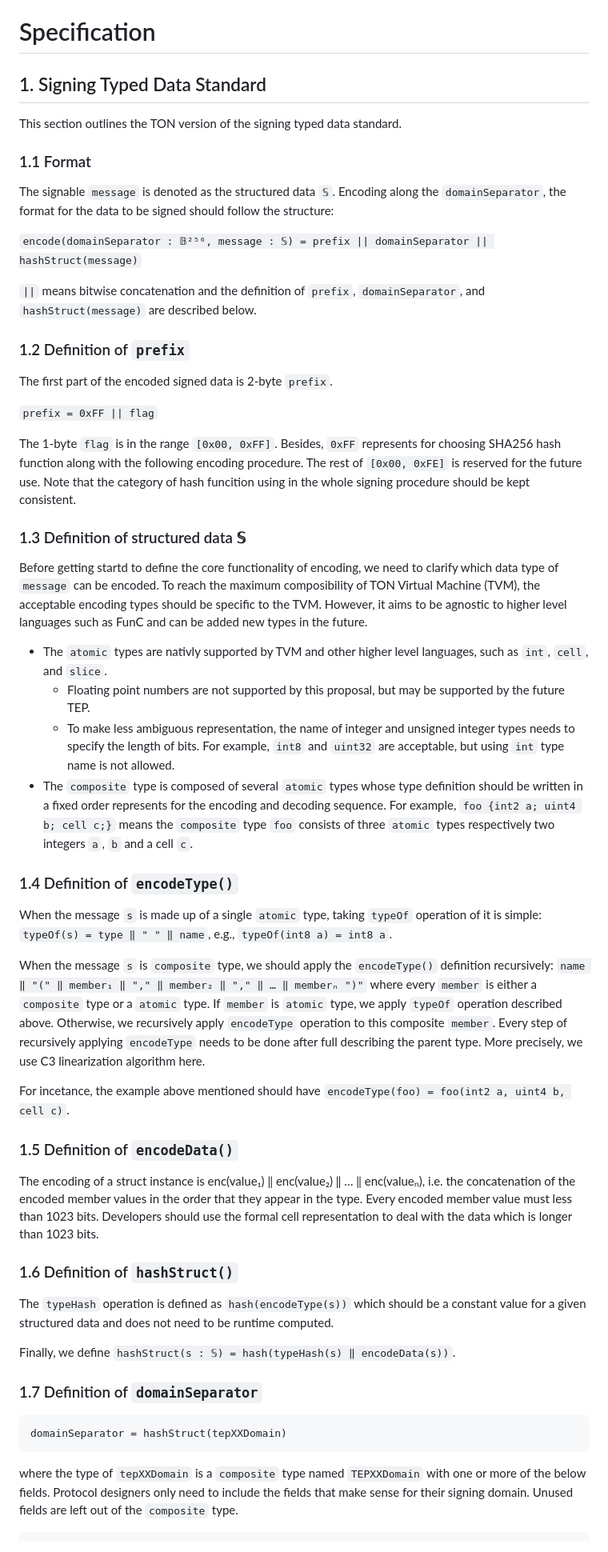
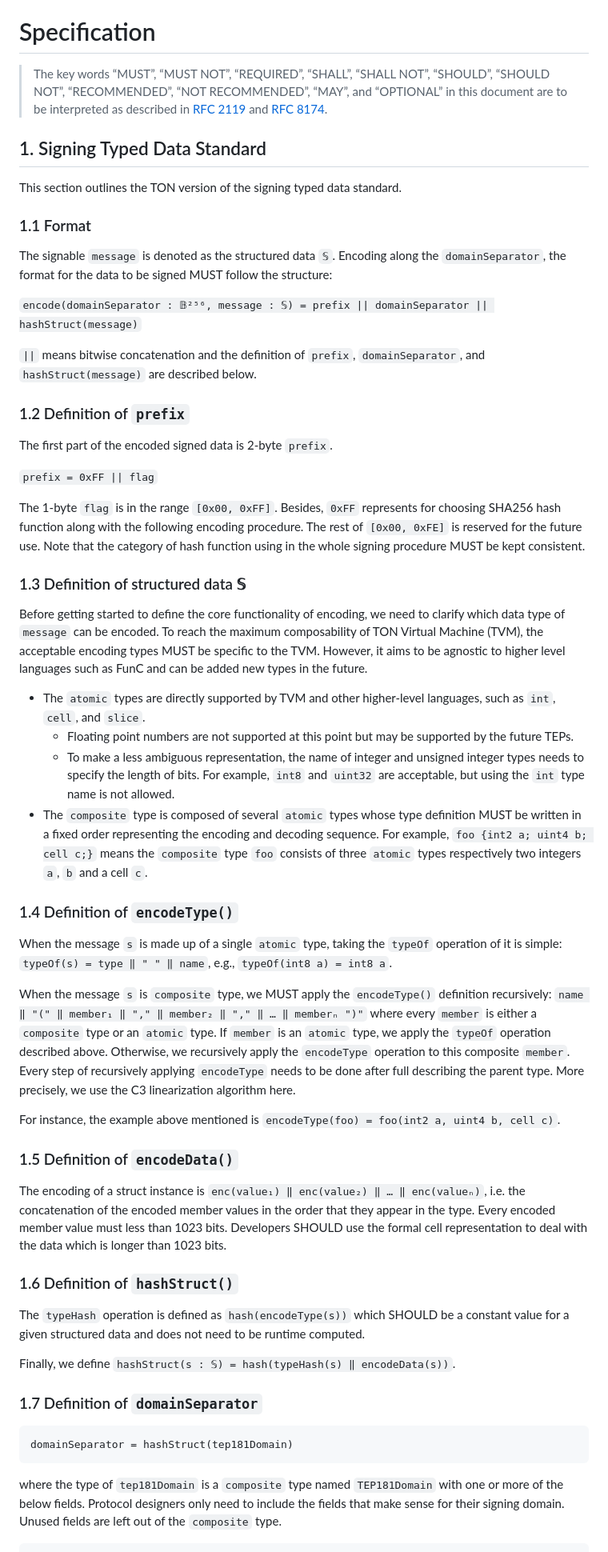
Before and after one commit to ton-blockchain/TEPs, a Markdown page: text/0181-ton-signing-typed-data-standard.md, the part around one of its changes. Shown at 80% size. GitHub-like rendering.

````diff
--- a/text/0181-ton-signing-typed-data-standard.md
+++ b/text/0181-ton-signing-typed-data-standard.md
@@ -16,13 +16,15 @@ In the TON blockchain ecosystem, there is a need for a standardized approach to
 
 # Specification
 
+> The key words “MUST”, “MUST NOT”, “REQUIRED”, “SHALL”, “SHALL NOT”, “SHOULD”, “SHOULD NOT”, “RECOMMENDED”, “NOT RECOMMENDED”, “MAY”, and “OPTIONAL” in this document are to be interpreted as described in [RFC 2119](https://www.ietf.org/rfc/rfc2119.html) and [RFC 8174](https://www.ietf.org/rfc/rfc8174.html).
+
 ## 1. Signing Typed Data Standard
 
 This section outlines the TON version of the signing typed data standard.
 
 ### 1.1 Format
 
-The signable `message` is denoted as the structured data `𝕊`. Encoding along the `domainSeparator`, the format for the data to be signed should follow the structure:
+The signable `message` is denoted as the structured data `𝕊`. Encoding along the `domainSeparator`, the format for the data to be signed MUST follow the structure:
 
 `encode(domainSeparator : 𝔹²⁵⁶, message : 𝕊) = prefix || domainSeparator || hashStruct(message)`
 
@@ -34,41 +36,41 @@ The first part of the encoded signed data is 2-byte `prefix`.
 
 `prefix = 0xFF || flag`
 
-The 1-byte `flag` is in the range `[0x00, 0xFF]`. Besides, `0xFF` represents for choosing SHA256 hash function along with the following encoding procedure. The rest of `[0x00, 0xFE]` is reserved for the future use. Note that the category of hash funcition using in the whole signing procedure should be kept consistent.
+The 1-byte `flag` is in the range `[0x00, 0xFF]`. Besides, `0xFF` represents for choosing SHA256 hash function along with the following encoding procedure. The rest of `[0x00, 0xFE]` is reserved for the future use. Note that the category of hash function using in the whole signing procedure MUST be kept consistent.
 
 ### 1.3 Definition of structured data 𝕊
 
-Before getting startd to define the core functionality of encoding, we need to clarify which data type of `message` can be encoded. To reach the maximum composibility of TON Virtual Machine (TVM), the acceptable encoding types should be specific to the TVM. However, it aims to be agnostic to higher level languages such as FunC and can be added new types in the future.
+Before getting started to define the core functionality of encoding, we need to clarify which data type of `message` can be encoded. To reach the maximum composability of TON Virtual Machine (TVM), the acceptable encoding types MUST be specific to the TVM. However, it aims to be agnostic to higher level languages such as FunC and can be added new types in the future.
 
-- The `atomic` types are nativly supported by TVM and other higher level languages, such as `int`, `cell`, and `slice`.
-    - Floating point numbers are not supported by this proposal, but may be supported by the future TEP.
-    - To make less ambiguous representation, the name of integer and unsigned integer types needs to specify the length of bits. For example, `int8` and `uint32` are acceptable, but using `int` type name is not allowed.
-- The `composite` type is composed of several `atomic` types whose type definition should be written in a fixed order represents for the encoding and decoding sequence. For example, `foo {int2 a; uint4 b; cell c;}` means the `composite` type `foo` consists of three `atomic` types  respectively two integers `a`, `b` and a cell `c`.
+- The `atomic` types are directly supported by TVM and other higher-level languages, such as `int`, `cell`, and `slice`.
+    - Floating point numbers are not supported at this point but may be supported by the future TEPs.
+    - To make a less ambiguous representation, the name of integer and unsigned integer types needs to specify the length of bits. For example, `int8` and `uint32` are acceptable, but using the `int` type name is not allowed.
+- The `composite` type is composed of several `atomic` types whose type definition MUST be written in a fixed order representing the encoding and decoding sequence. For example, `foo {int2 a; uint4 b; cell c;}` means the `composite` type `foo` consists of three `atomic` types  respectively two integers `a`, `b` and a cell `c`.
 
 
 ### 1.4 Definition of `encodeType()`
 
-When the message `s` is made up of a single `atomic` type, taking `typeOf` operation of it is simple: `typeOf(s) = type ‖ " " ‖ name`, e.g., `typeOf(int8 a) = int8 a`.
+When the message `s` is made up of a single `atomic` type, taking the `typeOf` operation of it is simple: `typeOf(s) = type ‖ " " ‖ name`, e.g., `typeOf(int8 a) = int8 a`.
 
-When the message `s` is `composite` type, we should apply the `encodeType()` definition recursively: `name ‖ "(" ‖ member₁ ‖ "," ‖ member₂ ‖ "," ‖ … ‖ memberₙ ")"` where every `member` is either a `composite` type or a `atomic` type. If `member` is `atomic` type, we apply `typeOf` operation described above. Otherwise, we recursively apply `encodeType` operation to this composite `member`. Every step of recursively applying `encodeType` needs to be done after full describing the parent type. More precisely, we use C3 linearization algorithm here.
+When the message `s` is `composite` type, we MUST apply the `encodeType()` definition recursively: `name ‖ "(" ‖ member₁ ‖ "," ‖ member₂ ‖ "," ‖ … ‖ memberₙ ")"` where every `member` is either a `composite` type or an `atomic` type. If `member` is an `atomic` type, we apply the `typeOf` operation described above. Otherwise, we recursively apply the `encodeType` operation to this composite `member`. Every step of recursively applying `encodeType` needs to be done after full describing the parent type. More precisely, we use the C3 linearization algorithm here.
 
-For incetance, the example above mentioned should have `encodeType(foo) = foo(int2 a, uint4 b, cell c)`.
+For instance, the example above mentioned is `encodeType(foo) = foo(int2 a, uint4 b, cell c)`.
 
 ### 1.5 Definition of `encodeData()`
 
-The encoding of a struct instance is enc(value₁) ‖ enc(value₂) ‖ … ‖ enc(valueₙ), i.e. the concatenation of the encoded member values in the order that they appear in the type. Every encoded member value must less than 1023 bits. Developers should use the formal cell representation to deal with the data which is longer than 1023 bits.
+The encoding of a struct instance is `enc(value₁) ‖ enc(value₂) ‖ … ‖ enc(valueₙ)`, i.e. the concatenation of the encoded member values in the order that they appear in the type. Every encoded member value must less than 1023 bits. Developers SHOULD use the formal cell representation to deal with the data which is longer than 1023 bits.
 
 ### 1.6 Definition of `hashStruct()`
 
-The `typeHash` operation is defined as `hash(encodeType(s))` which should be a constant value for a given structured data and does not need to be runtime computed.
+The `typeHash` operation is defined as `hash(encodeType(s))` which SHOULD be a constant value for a given structured data and does not need to be runtime computed.
 
 Finally, we define `hashStruct(s : 𝕊) = hash(typeHash(s) ‖ encodeData(s))`.
 
 ### 1.7 Definition of `domainSeparator`
 
 ```
-domainSeparator = hashStruct(tepXXDomain)
+domainSeparator = hashStruct(tep181Domain)
 ```
-where the type of `tepXXDomain` is a `composite` type named `TEPXXDomain` with one or more of the below fields. Protocol designers only need to include the fields that make sense for their signing domain. Unused fields are left out of the `composite` type.
+where the type of `tep181Domain` is a `composite` type named `TEP181Domain` with one or more of the below fields. Protocol designers only need to include the fields that make sense for their signing domain. Unused fields are left out of the `composite` type.
 
 ```
````
Also changed, not shown: other parts of text/0181-ton-signing-typed-data-standard.md (+9 -12 lines).
